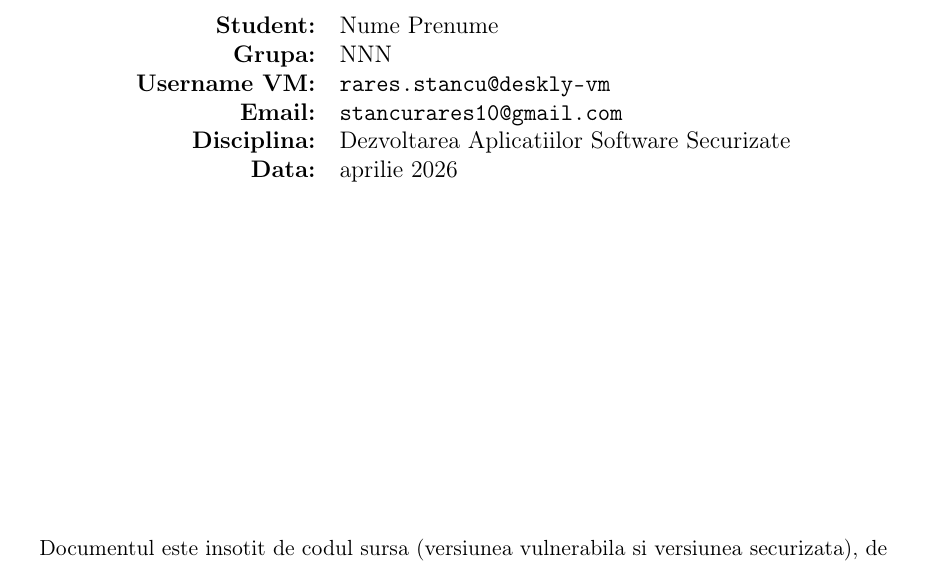
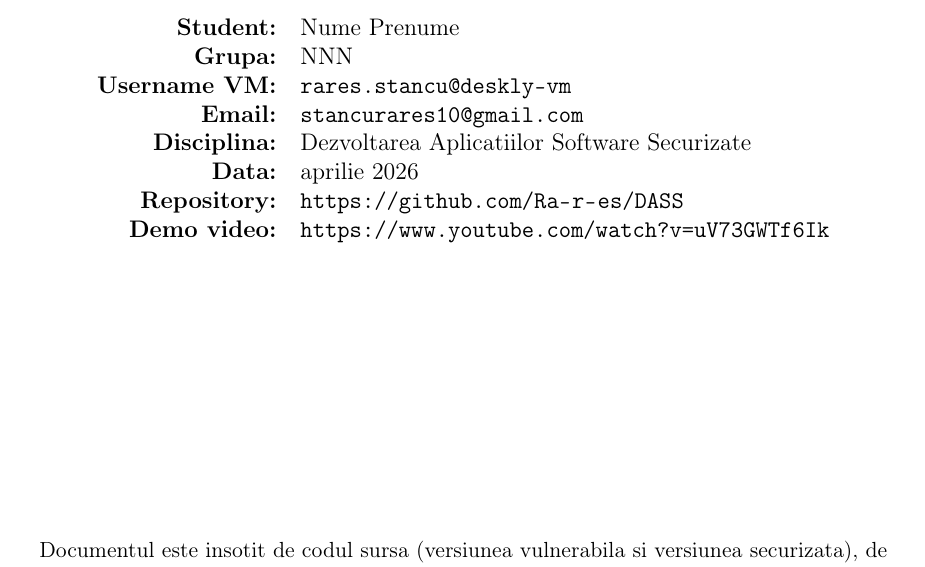
Before and after one commit to Ra-r-es/DASS, a LaTeX document (documentatie.tex): part of page 1 of 44, cut so that both start at the same text. Compiled offline with pdfLaTeX.

Commit message:
docs: add GitHub repo and demo video links to title page

```diff
--- a/documentatie.tex
+++ b/documentatie.tex
@@ -115,6 +115,8 @@
 \textbf{Email:}       & \texttt{stancurares10@gmail.com} \\
 \textbf{Disciplina:}  & Dezvoltarea Aplicatiilor Software Securizate \\
 \textbf{Data:}        & aprilie 2026 \\
+\textbf{Repository:}  & \url{https://github.com/Ra-r-es/DASS} \\
+\textbf{Demo video:}  & \url{https://www.youtube.com/watch?v=uV73GWTf6Ik} \\
 \end{tabular}
 
 \vfill
```
